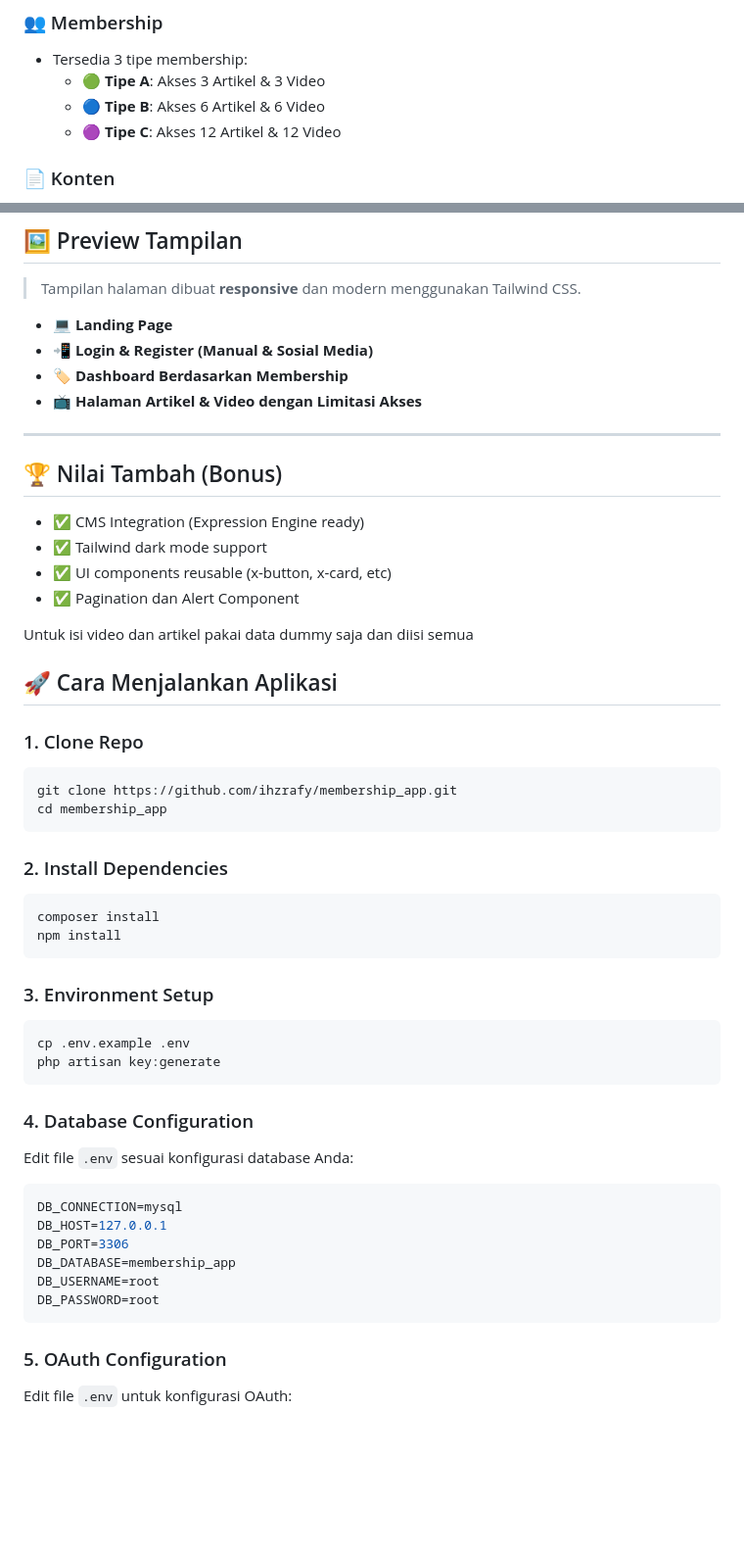
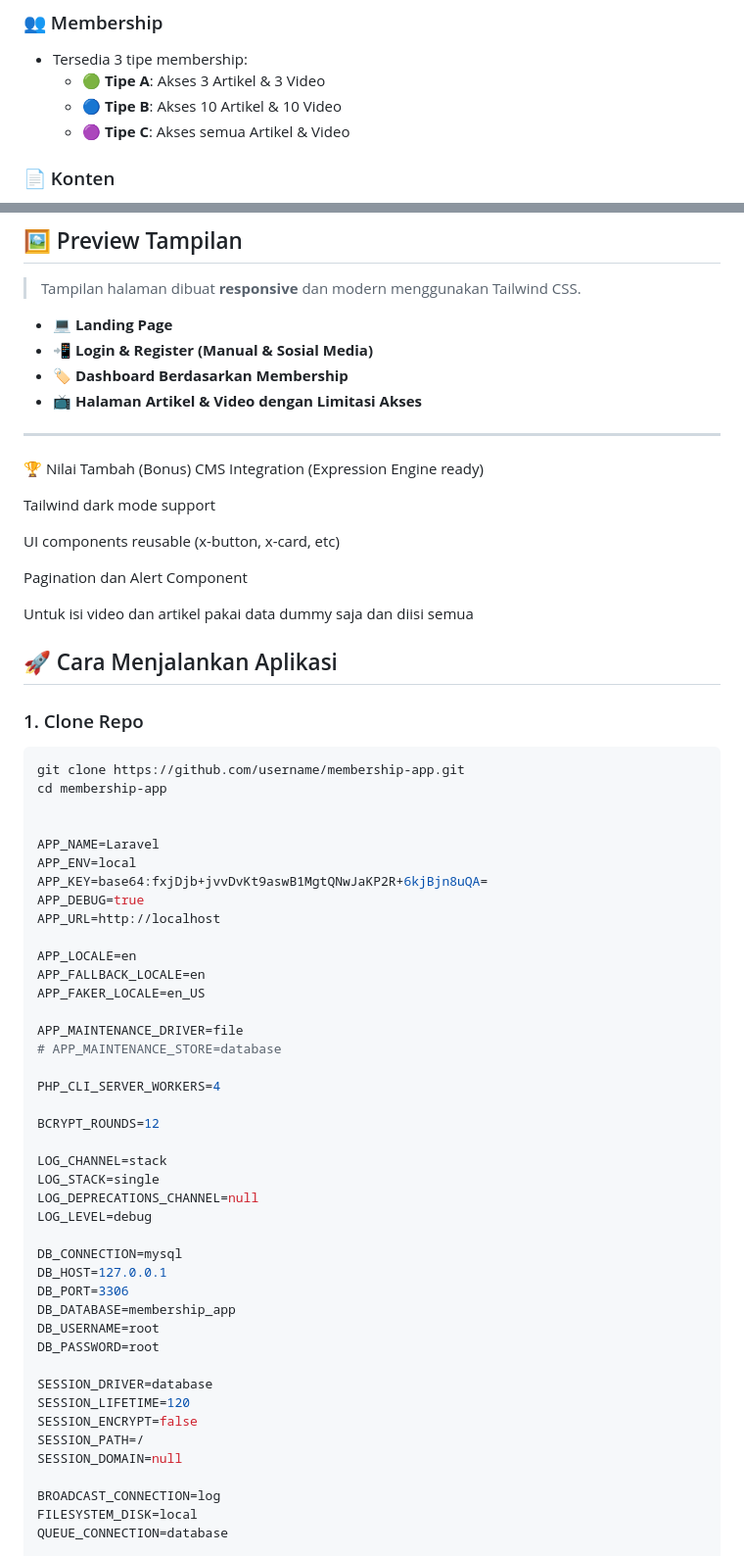
Before and after one commit to ihzrafy/membership_app, a Markdown page: README.md, 2 parts joined by grey strips. Shown: that part at 98% size. GitHub-like rendering; blank space fills up the shorter version.

````diff
--- a/README.md
+++ b/README.md
@@ -12,8 +12,8 @@ Aplikasi sederhana berbasis Laravel + MySQL + Tailwind CSS v3 untuk sistem login
 ### 👥 Membership
 - Tersedia 3 tipe membership:
   - 🟢 **Tipe A**: Akses 3 Artikel & 3 Video
-  - 🔵 **Tipe B**: Akses 6 Artikel & 6 Video
-  - 🟣 **Tipe C**: Akses 12 Artikel & 12 Video
+  - 🔵 **Tipe B**: Akses 10 Artikel & 10 Video
+  - 🟣 **Tipe C**: Akses semua Artikel & Video
 
 ### 📄 Konten
 - Halaman dinamis untuk **Artikel** dan **Video**
@@ -44,11 +44,15 @@ Aplikasi sederhana berbasis Laravel + MySQL + Tailwind CSS v3 untuk sistem login
 
 ---
 
-## 🏆 Nilai Tambah (Bonus)
-- ✅ CMS Integration (Expression Engine ready)
-- ✅ Tailwind dark mode support
-- ✅ UI components reusable (x-button, x-card, etc)
-- ✅ Pagination dan Alert Component
+🏆 Nilai Tambah (Bonus)
+ CMS Integration (Expression Engine ready)
+
+ Tailwind dark mode support
+
+ UI components reusable (x-button, x-card, etc)
+
+ Pagination dan Alert Component
+
 
 Untuk isi video dan artikel pakai data dummy saja dan diisi semua
 
@@ -57,38 +61,46 @@ Untuk isi video dan artikel pakai data dummy saja dan diisi semua
 ### 1. Clone Repo
 
 ```bash
-git clone https://github.com/ihzrafy/membership_app.git
-cd membership_app
-```
+git clone https://github.com/username/membership-app.git
+cd membership-app
 
-### 2. Install Dependencies
 
-```bash
-composer install
-npm install
-```
+APP_NAME=Laravel
+APP_ENV=local
+APP_KEY=base64:fxjDjb+jvvDvKt9aswB1MgtQNwJaKP2R+6kjBjn8uQA=
+APP_DEBUG=true
+APP_URL=http://localhost
 
-### 3. Environment Setup
+APP_LOCALE=en
+APP_FALLBACK_LOCALE=en
+APP_FAKER_LOCALE=en_US
 
-```bash
-cp .env.example .env
-php artisan key:generate
-```
+APP_MAINTENANCE_DRIVER=file
+# APP_MAINTENANCE_STORE=database
 
-### 4. Database Configuration
+PHP_CLI_SERVER_WORKERS=4
 
-Edit file `.env` sesuai konfigurasi database Anda:
+BCRYPT_ROUNDS=12
 
-```env
+LOG_CHANNEL=stack
+LOG_STACK=single
+LOG_DEPRECATIONS_CHANNEL=null
+LOG_LEVEL=debug
+
 DB_CONNECTION=mysql
 DB_HOST=127.0.0.1
 DB_PORT=3306
 DB_DATABASE=membership_app
 DB_USERNAME=root
 DB_PASSWORD=root
-```
 
-### 5. OAuth Configuration
+SESSION_DRIVER=database
+SESSION_LIFETIME=120
+SESSION_ENCRYPT=false
+SESSION_PATH=/
+SESSION_DOMAIN=null
 
-Edit file `.env` untuk konfigurasi OAuth:
+BROADCAST_CONNECTION=log
+FILESYSTEM_DISK=local
+QUEUE_CONNECTION=database
 
````
Also changed, not shown: other parts of README.md (+33 -105 lines).
